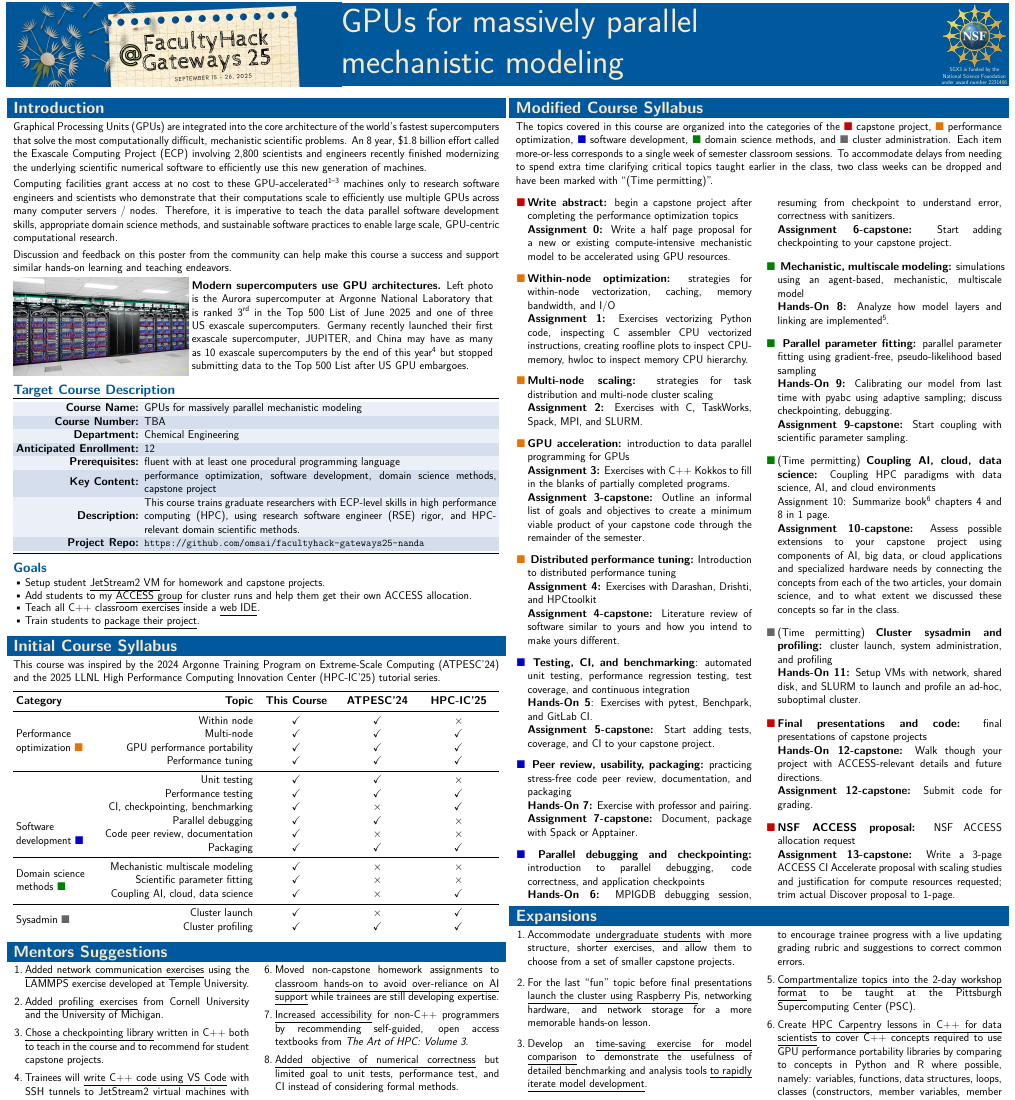
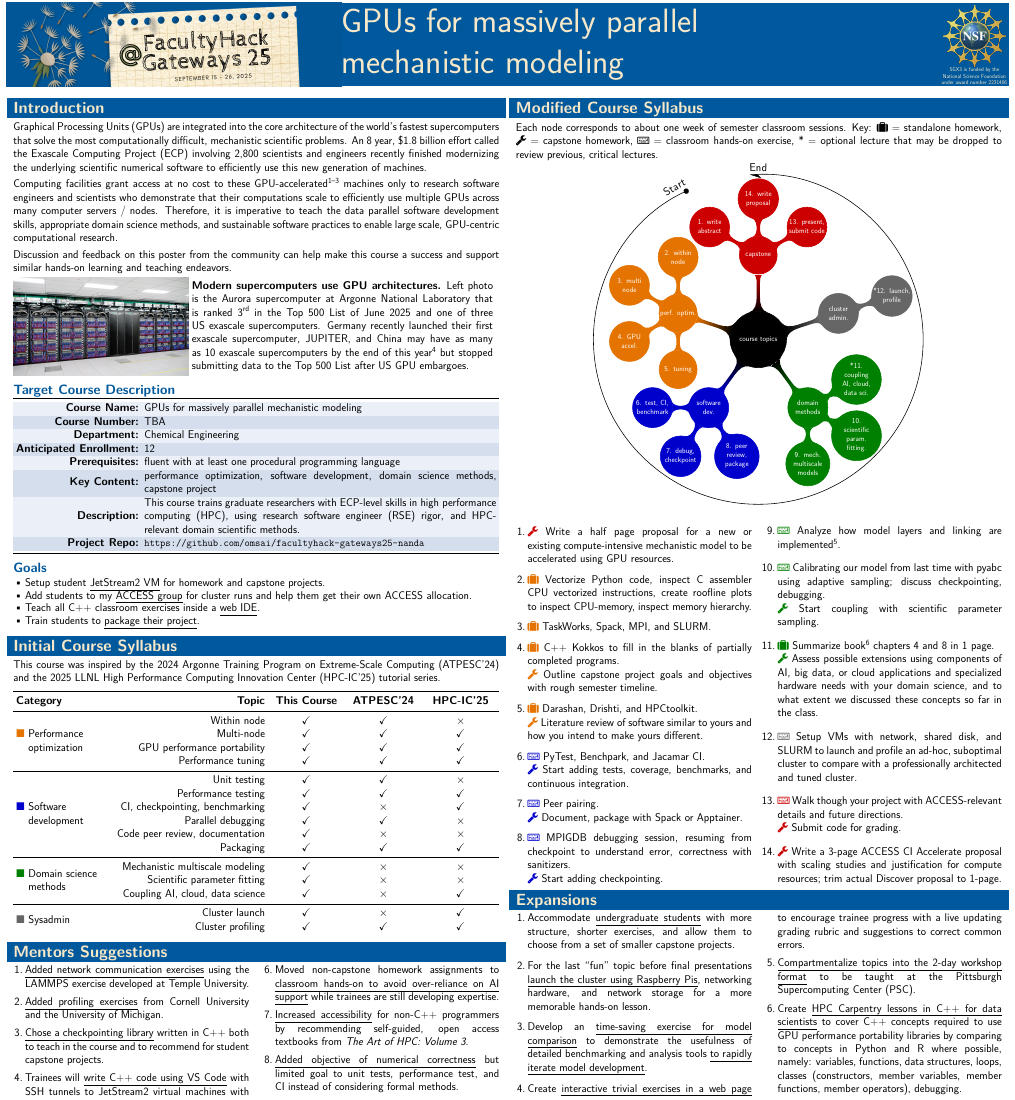
Before and after one commit to omsai/facultyhack-gateways25-nanda, a LaTeX document (nanda-poster.tex): part of the page, cut so that both start at the same text. Compiled offline with pdfLaTeX.

Commit message:
ENH: Re-add the mindmap to illustrate topic grouping
Co-authored-by: Elijah McCarthy <97195988+maccarth32@users.noreply.github.com>

```diff
--- a/nanda-poster.tex
+++ b/nanda-poster.tex
@@ -1,4 +1,5 @@
 \documentclass{article}
+\usepackage{fontawesome}        % faKeyboard faSuitcase faWrench
 \usepackage{lmodern}            % Smoothly scaling font.
 \usepackage[                    % Set the default font size.
 fontsize=24,
@@ -351,8 +352,8 @@ table
       & Performance tuning
       & \checkmark & \checkmark & \checkmark\\
       \midrule
-      \multirow{9}{\hsize}{Software development
-      \textcolor{blue!80!black}{$\blacksquare$}}
+      \multirow{6}{\hsize}{\textcolor{blue!80!black}{$\blacksquare$}
+      Software \phantom{$\blacksquare$}~development}
       & Unit testing
       & \checkmark & \checkmark & $\times$\\
       & Performance testing
@@ -520,122 +521,166 @@ table
     name = syl-modified,
     column = 2,
   }{%
-    The topics covered in this course %
-    are organized into the categories of the %
-    \textcolor{red!80!black}{$\blacksquare$}~capstone project,
-    \textcolor{orange!90!black}{$\blacksquare$}~performance optimization, %
-    \textcolor{blue!80!black}{$\blacksquare$}~software development, %
-    \textcolor{green!50!black}{$\blacksquare$}~domain science methods, and %
-    \textcolor{black!60}{$\blacksquare$}~cluster administration.
+    Each node corresponds to about %
+    one week of semester classroom sessions.
     %
-    Each item more-or-less corresponds to %
-    a single week of semester classroom sessions.
-    %
-    To accommodate delays from needing to spend extra time clarifying
-    critical topics taught earlier in the class, two class weeks can be
-    dropped and have been marked with ``(Time permitting)''.
+    Key: %
+    \faSuitcase{} = standalone homework, %
+    \faWrench{} = capstone homework, %
+    \faKeyboardO{} = classroom hands-on exercise, %
+    * = optional lecture that may be dropped %
+    to review previous, critical lectures.
+    \begin{center}
+    \begin{tikzpicture}[
+      root concept/.style={
+        text width = 120pt,
+      },
+      level 1 concept/.style={
+        text width = 80pt,
+        level distance = 180,
+      },
+      level 2 concept/.append style={
+        text width = 80pt,
+        level distance = 120,
+      },
+      every concept/.append style={
+        font = \scriptsize,
+      },
+      mindmap,
+      ]
+      \path
+      node [concept, concept color=black, text=white, name=node-concept]
+      {course topics}
+      child [grow=90, concept color=red!80!black, text=white] {
+        node [concept] {capstone}
+        [clockwise from=150]
+        child { node [concept] {1. write abstract} }
+        child { node [concept, name=node-proposal] {14. write proposal} }
+        child { node [concept] {13. present, submit code} }
+      }
+      child [grow=162, concept color=orange!90!black, text=white] {
+        node [concept] {perf. optim.}
+        [counterclockwise from=90]
+        child { node [concept] {2. within node} }
+        child { node [concept] {3. multi node} }
+        child { node [concept] {4. GPU accel.} }
+        child { node [concept] {5. tuning} }
+      }
+      child [grow=234, concept color=blue!80!black, text=white] {
+        node [concept] {software dev.}
+        [counterclockwise from=180]
+        child { node [concept] {6. test, CI, benchmark} }
+        child { node [concept] {7. debug, checkpoint} }
+        child { node [concept] {8. peer review, package} }
+      }
+      child [grow=306, concept color=green!50!black, text=white] {
+        node [concept] {domain methods}
+        [counterclockwise from=270]
+        child { node [concept] {9. mech. multiscale models} }
+        child { node [concept] {10. scientific param. fitting.} }
+        child { node [concept] {*11. coupling AI,~cloud, data sci.} }
+      }
+      child [grow=18, concept color=black!60, text=white] {
+        node [concept] {cluster admin.}
+        [clockwise from=18]
+        child { node [concept, name=node-cluster] {*12. launch, profile} }
+      };
+      \draw [%
+      very thick,
+      {Stealth[harpoon,length=1em]-Circle[length=0.5em]},
+      postaction={
+        decorate,
+        decoration={
+          text align={left},
+          raise={0.3em},
+          text along path,
+          text={End}
+        }
+      },
+      postaction={
+        decorate,
+        decoration={
+          text align={right},
+          raise={0.5em},
+          text along path,
+          text={Start}
+        }
+      }]
+      ([shift=(93:15.6em)]node-concept) arc (93:-245:15.6em);
+    \end{tikzpicture}
+    \end{center}
     \begin{multicols}{2}
-      \begin{itemize}
-      \item[\textcolor{red!80!black}{$\blacksquare$}] \textbf{Write
-          abstract:} begin a capstone project after completing the
-        performance optimization topics\\
-        \textbf{Assignment 0:} Write a half page proposal for a new or
+      \begin{enumerate}
+      \item \textcolor{red!80!black}{\faWrench{}}
+        Write a half page proposal for a new or
         existing compute-intensive mechanistic model to be accelerated
         using GPU resources.%
-      \item[\textcolor{orange!90!black}{$\blacksquare$}]
-        \textbf{Within-node optimization:} strategies for within-node
-        vectorization, caching, memory bandwidth, and I/O\\
-        \textbf{Assignment 1:} Exercises vectorizing Python code,
-        inspecting C assembler CPU vectorized instructions, creating
-        roofline plots to inspect CPU-memory, hwloc to inspect memory
-        CPU hierarchy.%
-      \item[\textcolor{orange!90!black}{$\blacksquare$}]
-        \textbf{Multi-node scaling:} strategies for task distribution
-        and multi-node cluster scaling\\
-        \textbf{Assignment 2:} Exercises with C, TaskWorks, Spack,
-        MPI, and SLURM.%
-      \item[\textcolor{orange!90!black}{$\blacksquare$}] \textbf{GPU
-          acceleration:} introduction to data parallel programming for
-        GPUs\\
-        \textbf{Assignment 3:} Exercises with C++ Kokkos to fill in
+      \item \textcolor{orange!90!black}{\faSuitcase{}}
+        Vectorize Python code,
+        inspect C assembler CPU vectorized instructions, create
+        roofline plots to inspect CPU-memory, inspect memory
+        hierarchy.%
+      \item \textcolor{orange!90!black}{\faSuitcase{}}
+        TaskWorks, Spack, MPI, and SLURM.%
+      \item \textcolor{orange!90!black}{\faSuitcase{}}
+        C++ Kokkos to fill in
         the blanks of partially completed programs.\\
-        \textbf{Assignment 3-capstone:} Outline an informal list of
-        goals and objectives to create a minimum viable product of
-        your capstone code through the remainder of the semester.%
-      \item[\textcolor{orange!90!black}{$\blacksquare$}] \textbf{
-          Distributed performance tuning:} Introduction to distributed
-        performance tuning\\
-        \textbf{Assignment 4:} Exercises with Darashan, Drishti, and
-        HPCtoolkit\\
-        \textbf{Assignment 4-capstone:} Literature review of software
+        \textcolor{orange!90!black}{\faWrench{}}
+        Outline capstone project goals and objectives
+        with rough semester timeline.%
+      \item \textcolor{orange!90!black}{\faSuitcase{}}
+        Darashan, Drishti, and
+        HPCtoolkit.\\
+        \textcolor{orange!90!black}{\faWrench{}}
+        Literature review of software
         similar to yours and how you intend to make yours different.%
-      \item[\textcolor{blue!80!black}{$\blacksquare$}] \textbf{
-          Testing, CI, and benchmarking}: automated unit testing,
-        performance regression testing, test coverage, and continuous
-        integration\\
-        \textbf{Hands-On 5}: Exercises with pytest, Benchpark, and
-        GitLab CI.\@\\
-        \textbf{Assignment 5-capstone:} Start adding tests, coverage,
-        and CI to your capstone project.%
-      \item[\textcolor{blue!80!black}{$\blacksquare$}] \textbf{ Peer
-          review, usability, packaging:} practicing stress-free code
-        peer review, documentation, and packaging\\
-        \textbf{Hands-On 7:} Exercise with professor and pairing.\\
-        \textbf{Assignment 7-capstone:} Document, package with Spack
-        or Apptainer.%
-      \item[\textcolor{blue!80!black}{$\blacksquare$}] \textbf{
-          Parallel debugging and checkpointing:} introduction to
-        parallel
-        debugging, code correctness, and application checkpoints\\
-        \textbf{Hands-On 6:} MPIGDB debugging session, resuming from
+      \item \textcolor{blue!80!black}{\faKeyboardO{}}
+        PyTest, Benchpark, and
+        Jacamar CI.\@\\
+        \textcolor{blue!80!black}{\faWrench{}}
+        Start adding tests, coverage, benchmarks,
+        and continuous integration.%
+      \item \textcolor{blue!80!black}{\faKeyboardO{}}
+        Peer pairing.\\
+        \textcolor{blue!80!black}{\faWrench{}}
+        Document, package with Spack or Apptainer.%
+      \item \textcolor{blue!80!black}{\faKeyboardO{}}
+        MPIGDB debugging session, resuming from
         checkpoint
         to understand error, correctness with sanitizers.\@\\
-        \textbf{Assignment 6-capstone:} Start adding checkpointing to
-        your capstone project.%
-      \item[\textcolor{green!50!black}{$\blacksquare$}] \textbf{
-          Mechanistic, multiscale modeling:} simulations using an
-        agent-based, mechanistic, multiscale model\\
-        \textbf{Hands-On 8:} Analyze how model layers and linking are
+        \textcolor{blue!80!black}{\faWrench{}}
+        Start adding checkpointing.%
+      \item \textcolor{green!50!black}{\faKeyboardO{}}
+        Analyze how model layers and linking are
         implemented\supercite{cilfone_2015}.%
-      \item[\textcolor{green!50!black}{$\blacksquare$}] \textbf{
-          Parallel parameter fitting:} parallel parameter fitting
-        using gradient-free, pseudo-likelihood based sampling\\
-        \textbf{Hands-On 9:} Calibrating our model from last time with
+      \item \textcolor{green!50!black}{\faKeyboardO{}}
+        Calibrating our model from last time with
         pyabc using adaptive sampling; discuss
         checkpointing, debugging.\\
-        \textbf{Assignment 9-capstone:} Start coupling with scientific
-        parameter sampling.%
-      \item[\textcolor{green!50!black}{$\blacksquare$}] (Time
-        permitting) \textbf{Coupling AI, cloud, data science:}
-        Coupling HPC
-        paradigms with data science, AI, and cloud environments\\
-        Assignment 10: Summarize book\supercite{zbakh_2024} chapters 4
+        \textcolor{green!50!black}{\faWrench{}}
+        Start coupling with scientific parameter sampling.%
+      \item \textcolor{green!50!black}{\faSuitcase{}}
+        Summarize book\supercite{zbakh_2024} chapters 4
         and 8 in 1 page.\\
-        \textbf{Assignment 10-capstone:} Assess possible extensions to
-        your capstone project using components of AI, big data, or
-        cloud applications and specialized hardware needs by
-        connecting the concepts from each of the two articles, your
+        \textcolor{green!50!black}{\faWrench{}}
+        Assess possible extensions using components of AI, big data, or
+        cloud applications and specialized hardware needs with your
         domain science, and to what extent we discussed these concepts
         so far in the class.%
-      \item[\textcolor{black!60}{$\blacksquare$}] (Time permitting)
-        \textbf{Cluster sysadmin and profiling:} cluster launch,
-        system
-        administration, and profiling\\
-        \textbf{Hands-On 11:} Setup VMs with network, shared disk, and
-        SLURM to launch and profile an ad-hoc, suboptimal cluster.%
-      \item[\textcolor{red!80!black}{$\blacksquare$}] \textbf{Final
-          presentations and code:} final presentations of capstone
-        projects\\
-        \textbf{Hands-On 12-capstone:} Walk though your project with
+      \item \textcolor{black!60}{\faKeyboardO{}}
+        Setup VMs with network, shared disk, and
+        SLURM to launch and profile an ad-hoc, suboptimal cluster
+        to compare with a professionally architected and tuned cluster.%
+      \item \textcolor{red!80!black}{\faKeyboardO{}}
+        Walk though your project with
         ACCESS-relevant details and future directions.\\
-        \textbf{Assignment 12-capstone:} Submit code for grading.%
-      \item[\textcolor{red!80!black}{$\blacksquare$}] \textbf{NSF
-          ACCESS proposal:} NSF ACCESS allocation request\\
-        \textbf{Assignment 13-capstone:} Write a 3-page ACCESS CI
+        \textcolor{red!80!black}{\faWrench{}} Submit code for grading.%
+      \item \textcolor{red!80!black}{\faWrench{}}
+        Write a 3-page ACCESS CI
         Accelerate proposal with scaling studies and justification for
-        compute resources requested; trim actual Discover proposal to
+        compute resources; trim actual Discover proposal to
         1-page.%
-      \end{itemize}
+      \end{enumerate}
     \end{multicols}
   }
 
```
Also changed, not shown: nanda-poster.tex (22 more changed lines).
